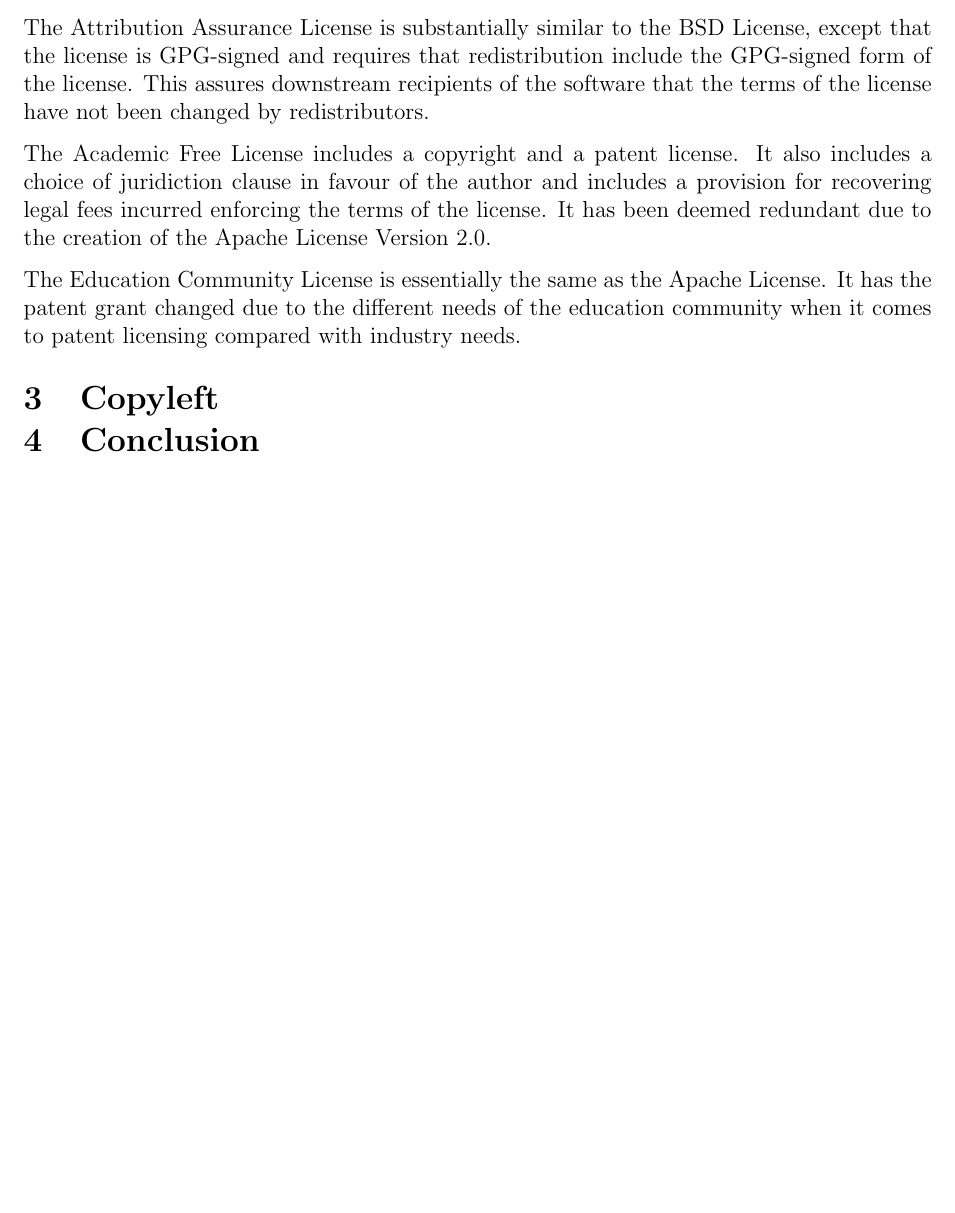
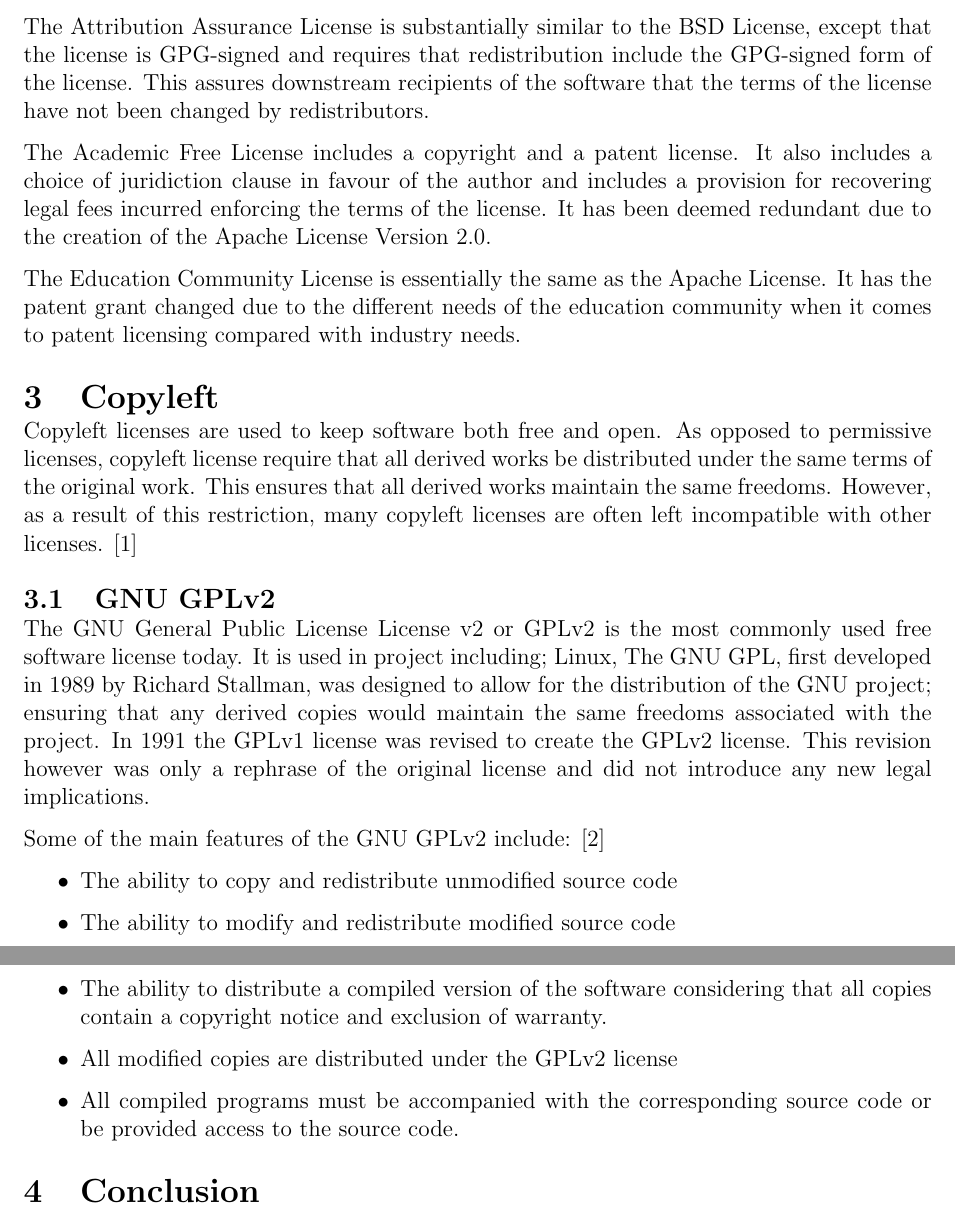
Before and after one commit to uiri/opensourcelicenses, a LaTeX paper (paper.tex): part of page 7 of 8 before the commit and two parts of pages 7 and 8 of 9 after it, the two joined at a grey line, cut so that both start at the same text, the shorter picture padded with empty space. Compiled offline with pdfLaTeX.

Commit message:
Added copyleft and GPLv2

```diff
--- a/paper.tex
+++ b/paper.tex
@@ -8,6 +8,7 @@
 \usepackage{graphicx}
 \usepackage{caption}
 \usepackage{wrapfig}
+\usepackage{url}
 \renewcommand{\abstractname}{Executive Summary}
 \titlespacing*{\section}{0pt}{12pt plus 4pt minus 2pt}{0pt plus 4pt minus 2pt}
 \titlespacing*{\subsection}{0pt}{12pt plus 4pt minus 2pt}{0pt plus 4pt minus 2pt}
@@ -126,3 +127,18 @@
 
 \section{Copyleft}
 
+Copyleft licenses are used to keep software both free and open. As opposed to permissive licenses, copyleft license require that all derived works be distributed under the same terms of the original work. This ensures that all derived works maintain the same freedoms. However, as a result of this restriction, many copyleft licenses are often left incompatible with other licenses. \cite{copyleft}
+
+\subsection{GNU GPLv2}
+
+The GNU General Public License License v2 or GPLv2 is the most commonly used free software license today. It is used in project including; Linux, The GNU GPL, first developed in 1989 by Richard Stallman, was designed to allow for the distribution of the GNU project; ensuring that any derived copies would maintain the same freedoms associated with the project. In 1991 the GPLv1 license was revised to create the GPLv2 license. This revision however was only a rephrase of the original license and did not introduce any new legal implications.
+
+Some of the main features of the GNU GPLv2 include: \cite{gpl2}
+
+\begin{itemize}
+\item The ability to copy and redistribute unmodified source code
+\item The ability to modify and redistribute modified source code
+\item The ability to distribute a compiled version of the software considering that all copies contain a copyright notice and exclusion of warranty.
+\item All modified copies are distributed under the GPLv2 license
+\item All compiled programs must be accompanied with the corresponding source code or be provided access to the source code.
+\end{itemize}
```
Also changed, not shown: paper.tex (18 more changed lines).
